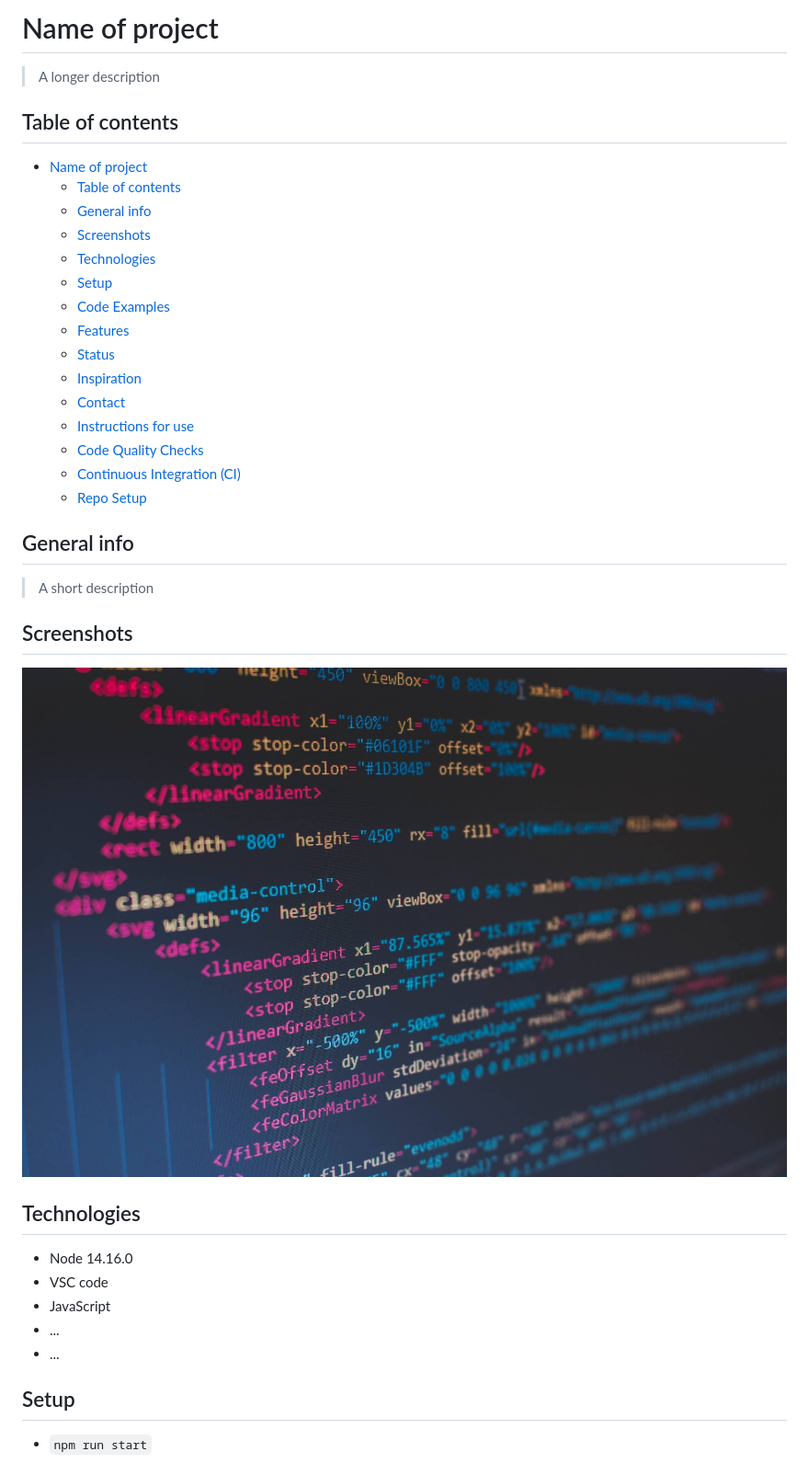
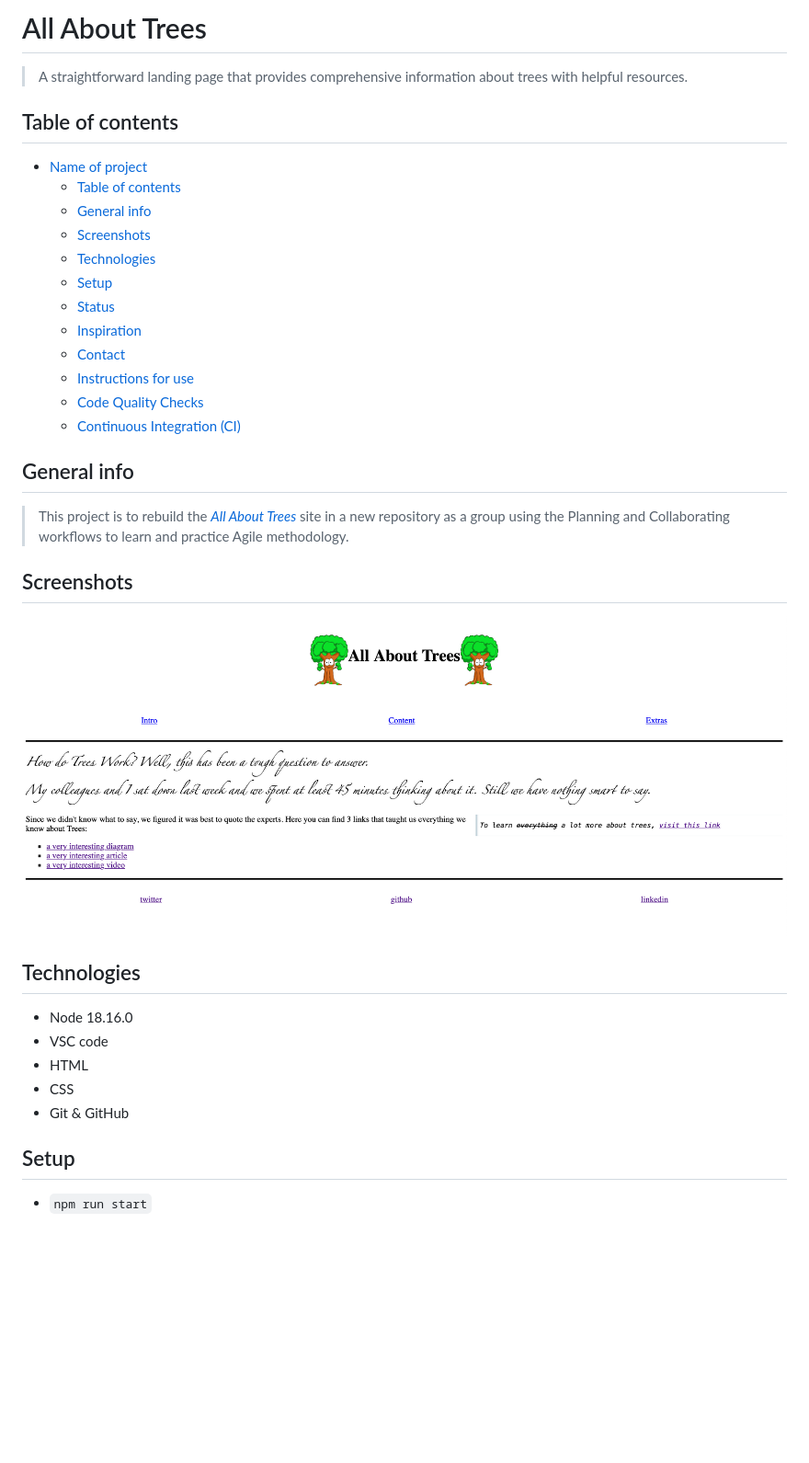
Before and after one commit to Zakey-Pilot/html-css-project, a Markdown page: README.md, the part around the change printed below. Shown: that part at 92% size. Drawn GitHub-style; pictures changed too: public/assets/screenshot.png (added); blank space fills up the shorter version.

```diff
--- a/README.md
+++ b/README.md
@@ -1,6 +1,7 @@
-# Name of project
+# All About Trees
 
-> A longer description
+> A straightforward landing page that provides comprehensive information about
+> trees with helpful resources.
 
 ## Table of contents
 
@@ -10,31 +11,31 @@
   - [Screenshots](#screenshots)
   - [Technologies](#technologies)
   - [Setup](#setup)
-  - [Code Examples](#code-examples)
-  - [Features](#features)
   - [Status](#status)
   - [Inspiration](#inspiration)
   - [Contact](#contact)
   - [Instructions for use](#instructions-for-use)
   - [Code Quality Checks](#code-quality-checks)
   - [Continuous Integration (CI)](#continuous-integration-ci)
-  - [Repo Setup](#repo-setup)
 
 ## General info
 
-> A short description
+> This project is to rebuild the
+> [_All About Trees_](https://denepo.js.org/agile-development/deliverables/all-about-trees/index.html)
+> site in a new repository as a group using the Planning and Collaborating
+> workflows to learn and practice Agile methodology.
 
 ## Screenshots
 
-![Example screenshot](./planning/screenshot.jpg)
+![Example screenshot](./public/assets/screenshot.png)
 
 ## Technologies
 
-- Node 14.16.0
+- Node 18.16.0
 - VSC code
-- JavaScript
-- ...
-- ...
+- HTML
+- CSS
+- Git & GitHub
 
 ## Setup
 
```
Also changed, not shown: other parts of README.md (+4 -38 lines).
